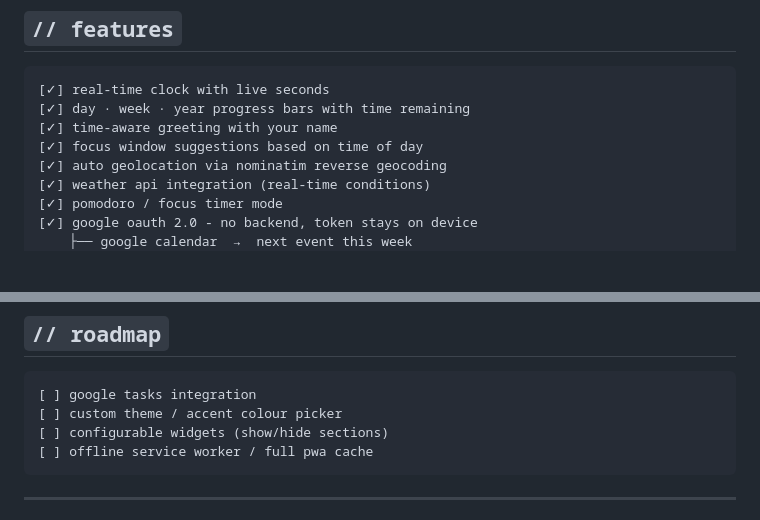
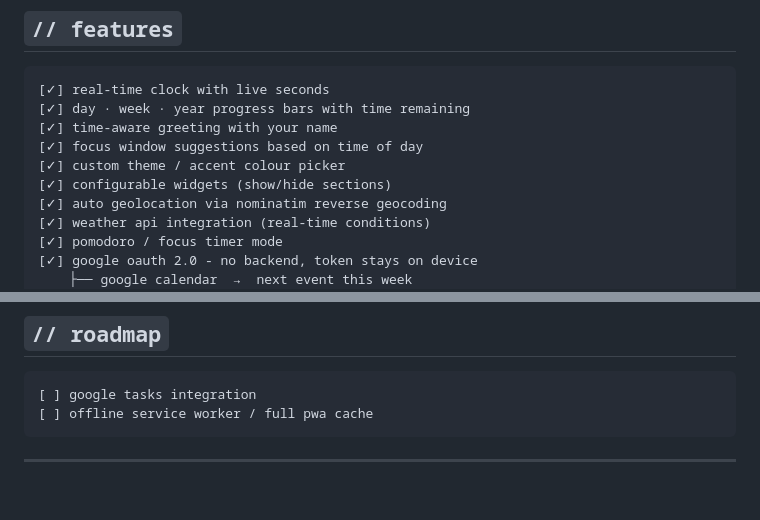
Before and after one commit to kieranperk/InitLife, a Markdown page: README.md, 2 parts joined by grey strips. Rendered like a GitHub page; blank space fills up the shorter version.

Commit message:
📝 Update README with new features and roadmap items
Added custom theme and configurable widgets to features list.

````diff
--- a/README.md
+++ b/README.md
@@ -35,6 +35,8 @@ Built to live as a pinned tab on your PC and a home screen shortcut on your phon
 [✓] day · week · year progress bars with time remaining
 [✓] time-aware greeting with your name
 [✓] focus window suggestions based on time of day
+[✓] custom theme / accent colour picker
+[✓] configurable widgets (show/hide sections)
 [✓] auto geolocation via nominatim reverse geocoding
 [✓] weather api integration (real-time conditions)
 [✓] pomodoro / focus timer mode
@@ -140,8 +142,6 @@ initlife/
 
 ```
 [ ] google tasks integration
-[ ] custom theme / accent colour picker
-[ ] configurable widgets (show/hide sections)
 [ ] offline service worker / full pwa cache
 ```
 
````
